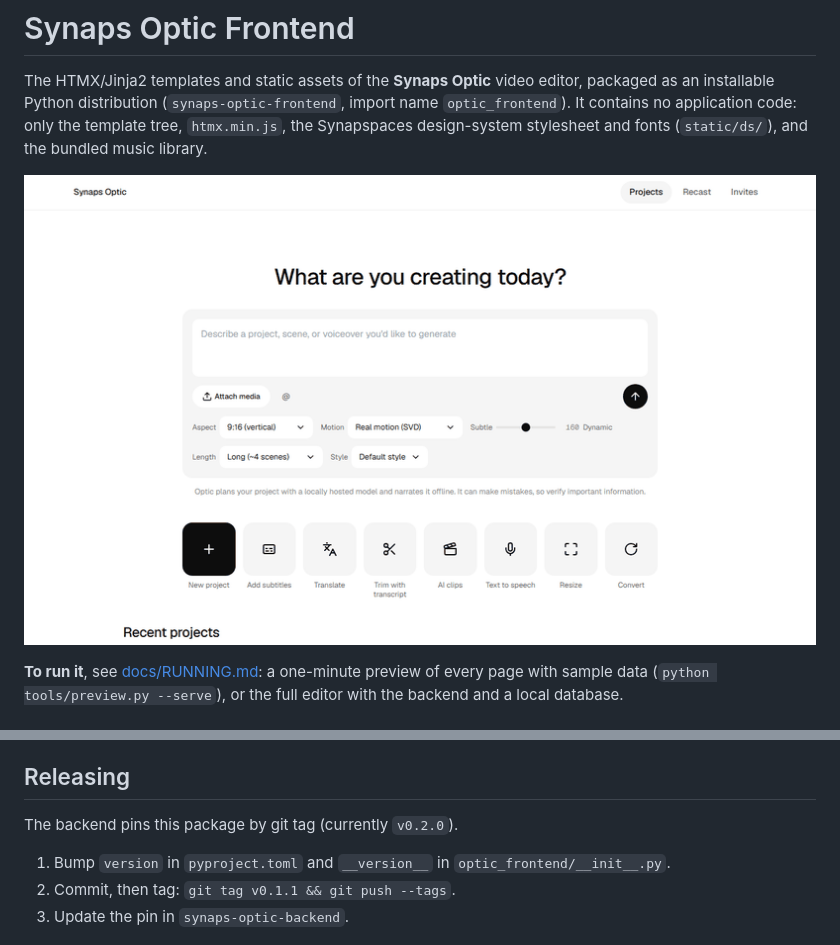
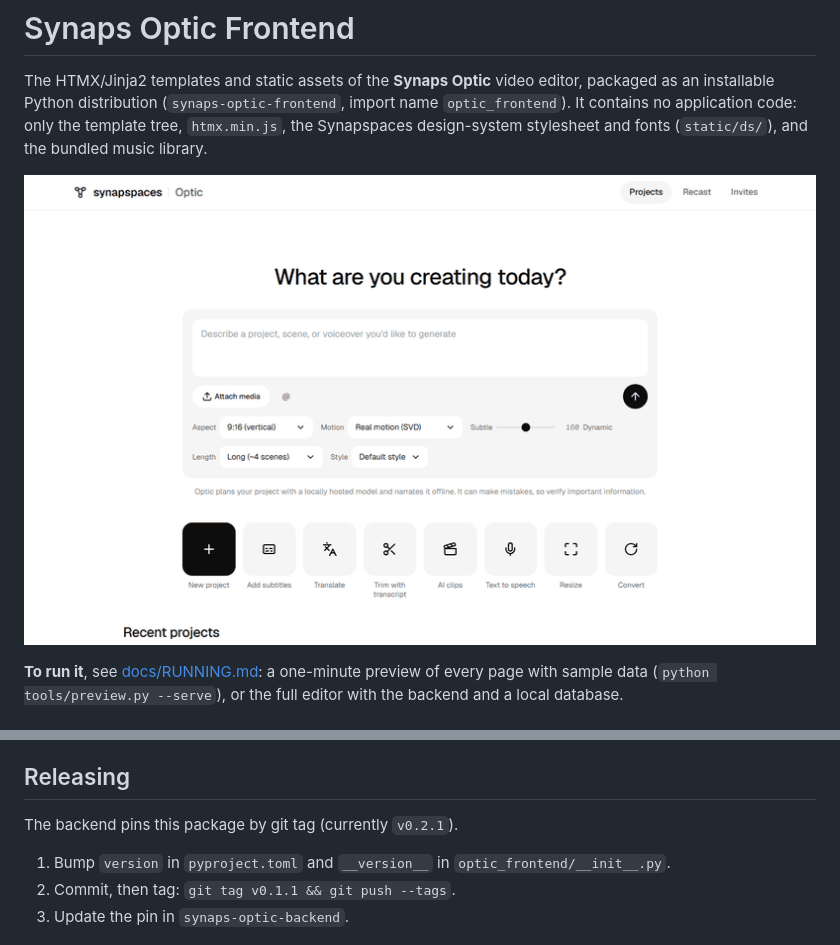
Before and after one commit to SynapSpaces/synaps-optic-frontend, a Markdown page: README.md, 2 parts joined by grey strips. Rendered like a GitHub page; pictures changed too: docs/preview.gif.

```diff
--- a/README.md
+++ b/README.md
@@ -50,7 +50,7 @@ The tests render the templates through the same Jinja2 setup the backend uses
 
 ## Releasing
 
-The backend pins this package by git tag (currently `v0.2.0`).
+The backend pins this package by git tag (currently `v0.2.1`).
 
 1. Bump `version` in `pyproject.toml` and `__version__` in `optic_frontend/__init__.py`.
 2. Commit, then tag: `git tag v0.1.1 && git push --tags`.
```
Also changed, not shown: 9 other files.
